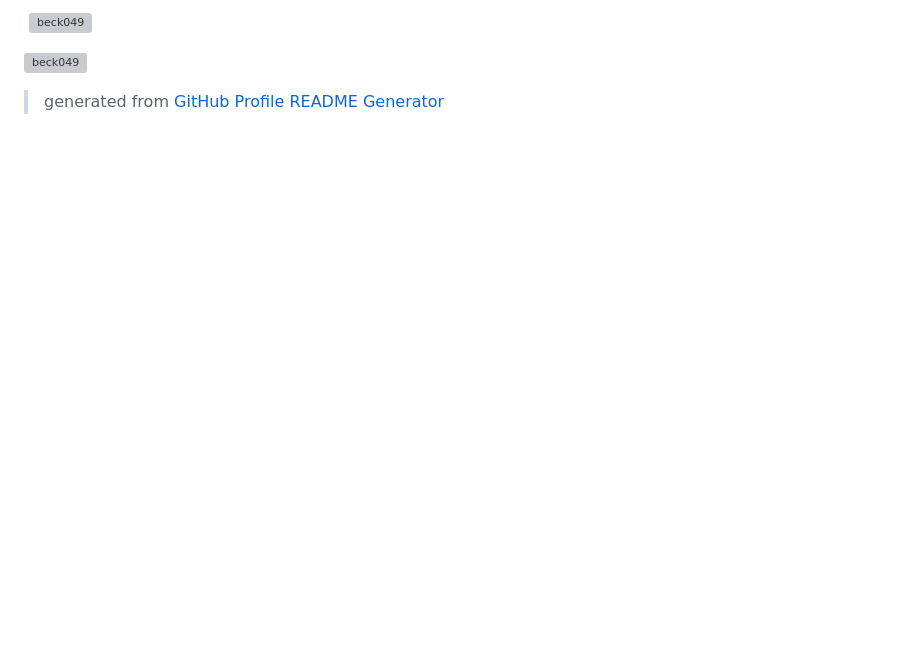
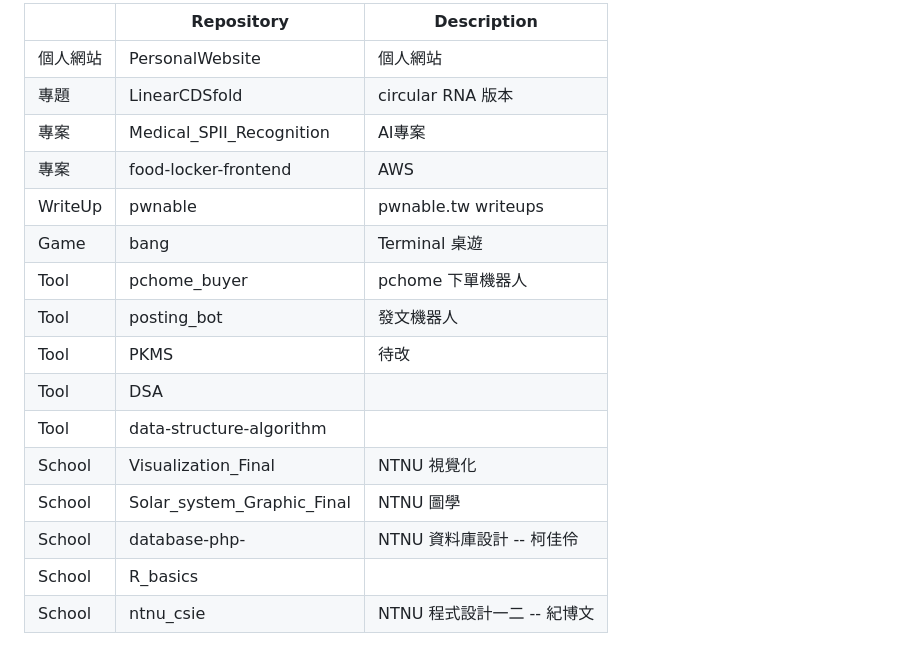
Before and after one commit to Beck049/Beck049, a Markdown page: README.md, the part around one of its changes. Drawn GitHub-style; blank space fills up the shorter version; grey boxes are pictures that could not be loaded.

Commit message:
update: repository summary

```diff
--- a/README.md
+++ b/README.md
@@ -21,15 +18,22 @@
 
-<p>&nbsp;<img align="center" src="https://github-readme-stats.vercel.app/api?username=beck049&show_icons=true&locale=en&theme=gotham" alt="beck049" /></p>
-
-<p><img align="center" src="https://github-readme-streak-stats.herokuapp.com/?user=beck049&theme=gotham" alt="beck049" /></p>
+||Repository|Description|
+|---|---|---|
+|個人網站|PersonalWebsite|個人網站|
+|專題|LinearCDSfold|circular RNA 版本|
+|專案|Medical_SPII_Recognition|AI專案|
+|專案|food-locker-frontend|AWS|
+|WriteUp|pwnable|pwnable.tw writeups|
+|Game|bang|Terminal 桌遊|
+|Tool|pchome_buyer|pchome 下單機器人|
+|Tool|posting_bot|發文機器人|
+|Tool|PKMS|待改|
+|Tool|DSA||
+|Tool|data-structure-algorithm||
+|School|Visualization_Final|NTNU 視覺化|
+|School|Solar_system_Graphic_Final|NTNU 圖學|
+|School|database-php-|NTNU 資料庫設計 -- 柯佳伶|
+|School|R_basics||
+|School|ntnu_csie|NTNU 程式設計一二 -- 紀博文|
 
 <!--
 **Beck049/Beck049** is a ✨ _special_ ✨ repository because its `README.md` (this file) appears on your GitHub profile.
-
-Here are some ideas to get you started:
-
-- <a href="https://github.com/ryo-ma/github-profile-trophy">Trophy</a>
-- <
--->
-
-> generated from <a href="https://rahuldkjain.github.io/gh-profile-readme-generator/">GitHub Profile README Generator</a>
```
Also changed, not shown: other parts of README.md (+1 -4 lines).
